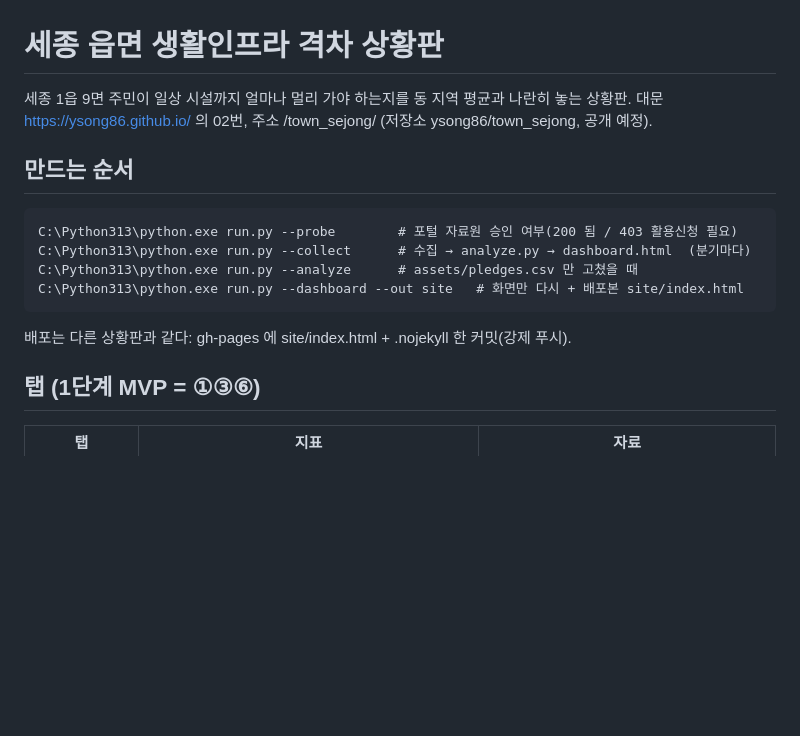
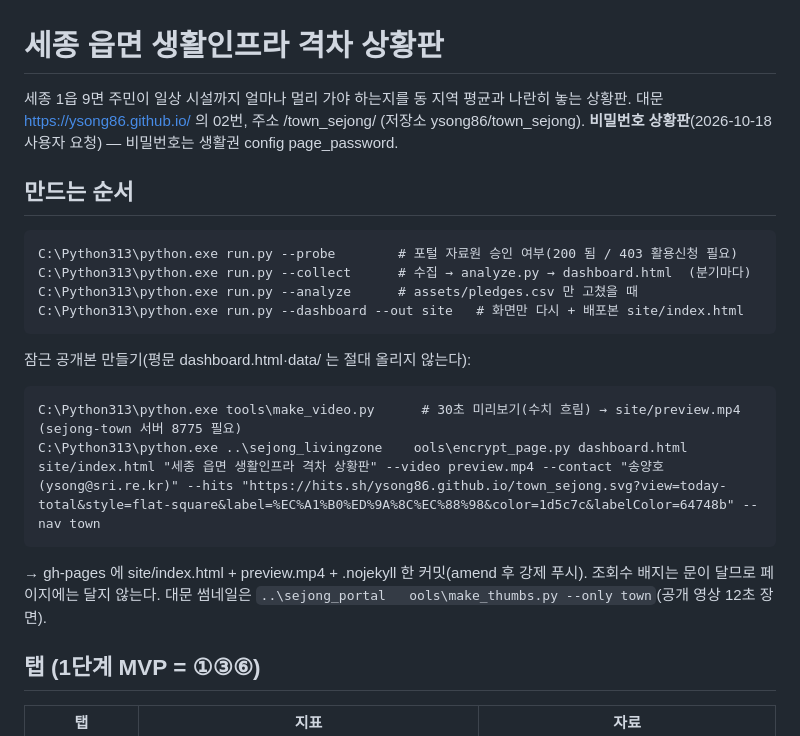
Before and after one commit to ysong86/town_sejong, a Markdown page: README.md, the part around the change. Drawn GitHub-style; blank space fills up the shorter version.

Commit message:
README: 비밀번호 배포 순서
Co-Authored-By: Claude Opus 5.5 <noreply@anthropic.com>

````diff
--- a/README.md
+++ b/README.md
@@ -1,7 +1,7 @@
 # 세종 읍면 생활인프라 격차 상황판
 
 세종 1읍 9면 주민이 일상 시설까지 얼마나 멀리 가야 하는지를 동 지역 평균과 나란히 놓는 상황판.
-대문 https://ysong86.github.io/ 의 02번, 주소 /town_sejong/ (저장소 ysong86/town_sejong, 공개 예정).
+대문 https://ysong86.github.io/ 의 02번, 주소 /town_sejong/ (저장소 ysong86/town_sejong). **비밀번호 상황판**(2026-10-18 사용자 요청) — 비밀번호는 생활권 config page_password.
 
 ## 만드는 순서
 
@@ -12,7 +12,14 @@ C:\Python313\python.exe run.py --analyze      # assets/pledges.csv 만 고쳤을
 C:\Python313\python.exe run.py --dashboard --out site   # 화면만 다시 + 배포본 site/index.html
 ```
 
-배포는 다른 상황판과 같다: gh-pages 에 site/index.html + .nojekyll 한 커밋(강제 푸시).
+잠근 공개본 만들기(평문 dashboard.html·data/ 는 절대 올리지 않는다):
+
+```
+C:\Python313\python.exe tools\make_video.py      # 30초 미리보기(수치 흐림) → site/preview.mp4 (sejong-town 서버 8775 필요)
+C:\Python313\python.exe ..\sejong_livingzone	ools\encrypt_page.py dashboard.html site/index.html "세종 읍면 생활인프라 격차 상황판" --video preview.mp4 --contact "송양호(ysong@sri.re.kr)" --hits "https://hits.sh/ysong86.github.io/town_sejong.svg?view=today-total&style=flat-square&label=%EC%A1%B0%ED%9A%8C%EC%88%98&color=1d5c7c&labelColor=64748b" --nav town
+```
+→ gh-pages 에 site/index.html + preview.mp4 + .nojekyll 한 커밋(amend 후 강제 푸시). 조회수 배지는 문이 달므로 페이지에는 달지 않는다.
+대문 썸네일은 `..\sejong_portal	ools\make_thumbs.py --only town`(공개 영상 12초 장면).
 
 ## 탭 (1단계 MVP = ①③⑥)
 
````
